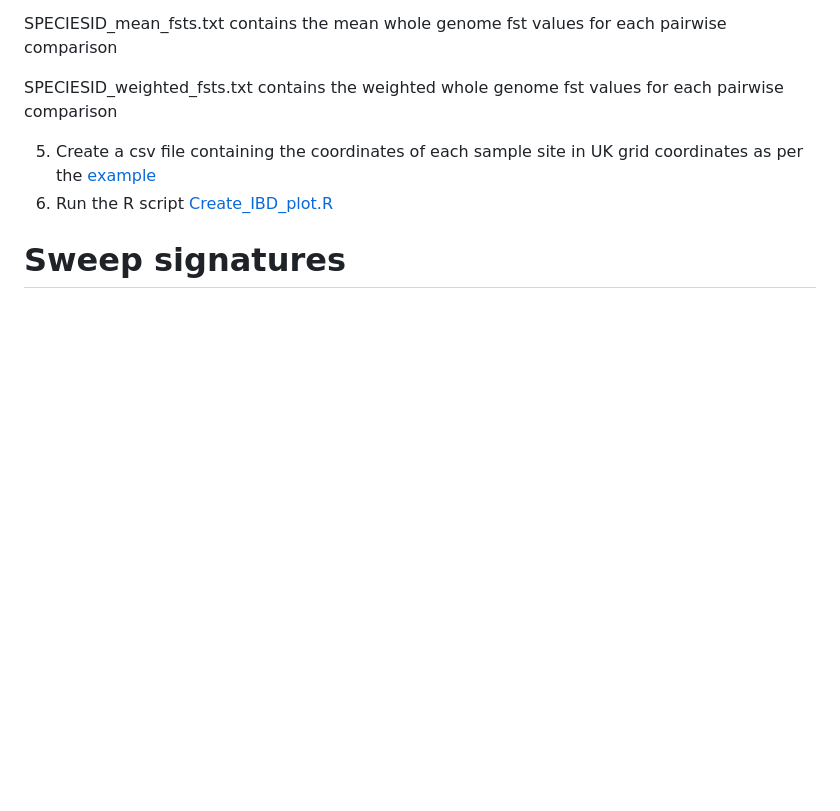
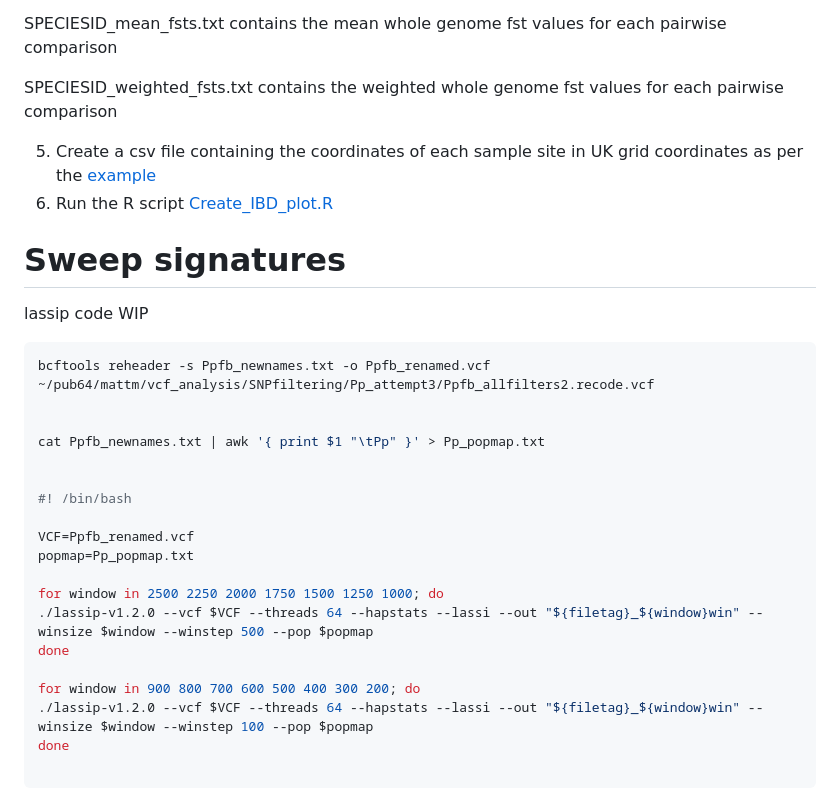
Before and after one commit to mmerkin/Melanism, a Markdown page: README.md, the part around the change. Drawn GitHub-style; blank space fills up the shorter version.

````diff
--- a/README.md
+++ b/README.md
@@ -232,3 +232,27 @@ SPECIESID_weighted_fsts.txt contains the weighted whole genome fst values for ea
 6) Run the R script [Create_IBD_plot.R](scripts/Create_IBD_plot.R)
 
 # Sweep signatures
+
+lassip code WIP
+
+```bash
+bcftools reheader -s Ppfb_newnames.txt -o Ppfb_renamed.vcf  ~/pub64/mattm/vcf_analysis/SNPfiltering/Pp_attempt3/Ppfb_allfilters2.recode.vcf
+
+
+cat Ppfb_newnames.txt | awk '{ print $1 "\tPp" }' > Pp_popmap.txt
+
+
+#! /bin/bash
+
+VCF=Ppfb_renamed.vcf
+popmap=Pp_popmap.txt
+
+for window in 2500 2250 2000 1750 1500 1250 1000; do
+./lassip-v1.2.0 --vcf $VCF --threads 64 --hapstats --lassi --out "${filetag}_${window}win" --winsize $window --winstep 500 --pop $popmap
+done
+
+for window in 900 800 700 600 500 400 300 200; do
+./lassip-v1.2.0 --vcf $VCF --threads 64 --hapstats --lassi --out "${filetag}_${window}win" --winsize $window --winstep 100 --pop $popmap
+done
+
+```
````
